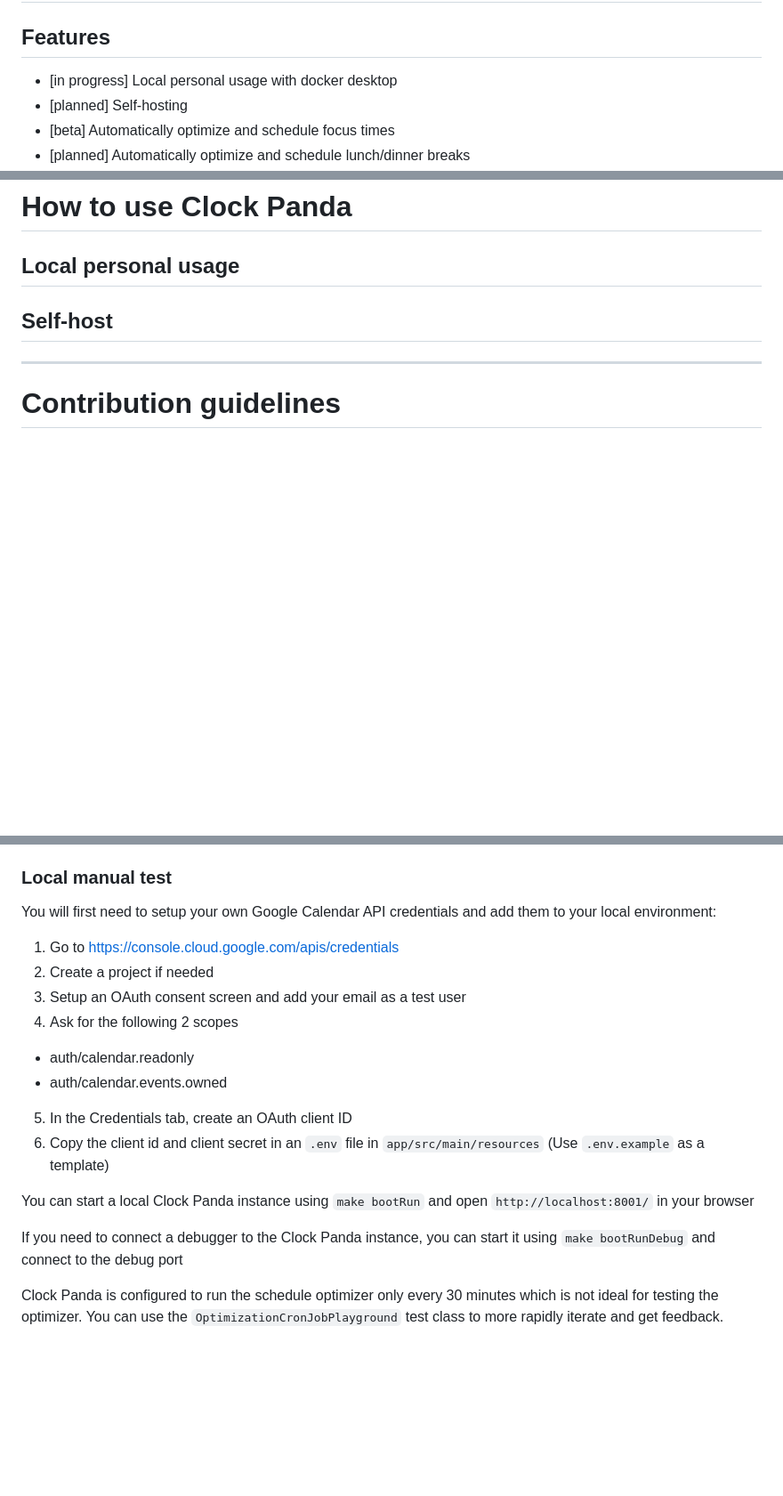
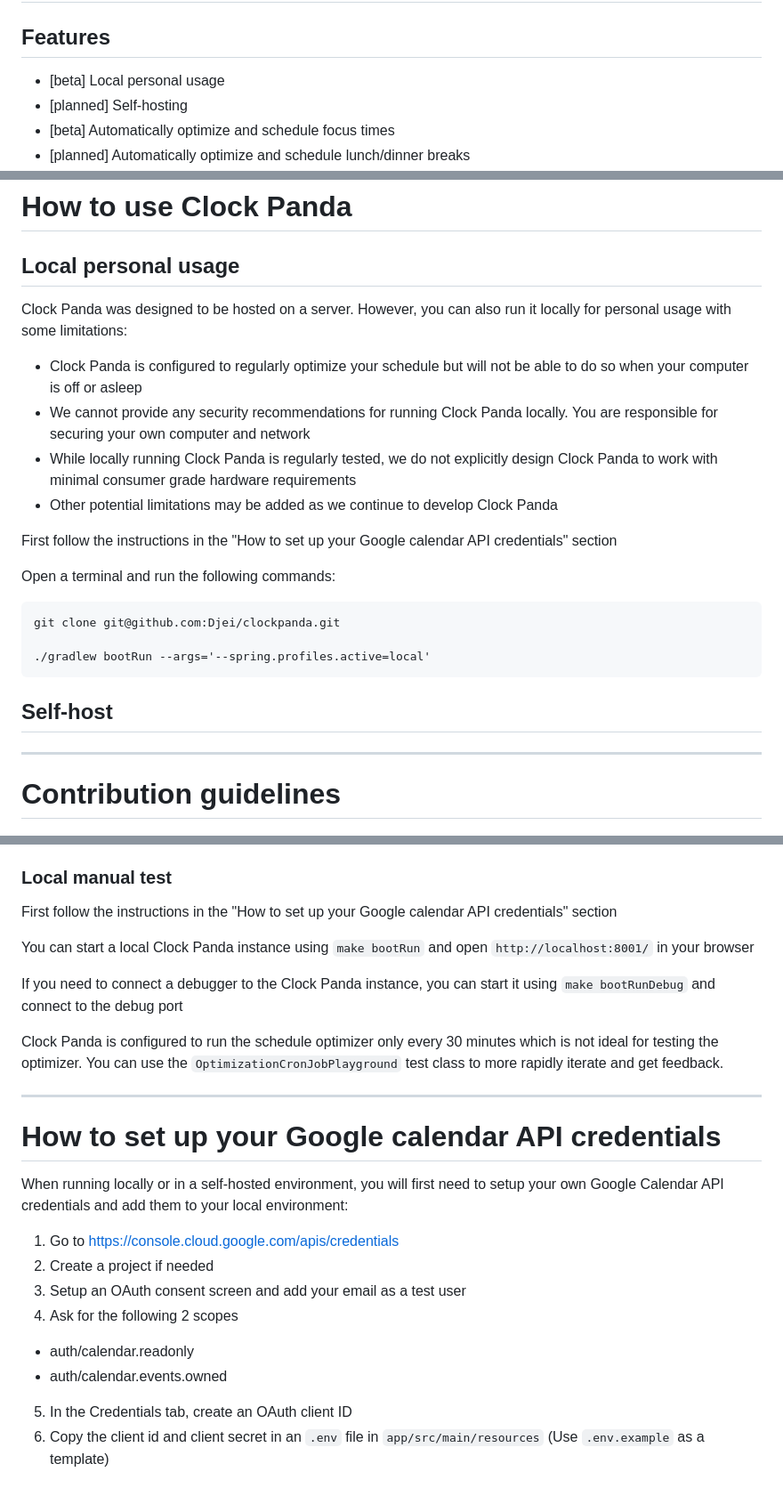
Before and after one commit to Djei/clockpanda, a Markdown page: README.md, 3 parts joined by grey strips. Shown: that part at 89% size. Rendered like a GitHub page; blank space fills up the shorter version.

Commit message:
[doc]: added documentation on how to run personal Clock Panda locally

````diff
--- a/README.md
+++ b/README.md
@@ -6,7 +6,7 @@ The goal is to allow users to connect their work calendar and let Clock Panda au
 ---
 # Planned features and supported calendar platforms
 ## Features
-- [in progress] Local personal usage with docker desktop
+- [beta] Local personal usage
 - [planned] Self-hosting
 - [beta] Automatically optimize and schedule focus times
 - [planned] Automatically optimize and schedule lunch/dinner breaks
@@ -28,7 +28,20 @@ The goal is to allow users to connect their work calendar and let Clock Panda au
 ---
 # How to use Clock Panda
 ## Local personal usage
+Clock Panda was designed to be hosted on a server. However, you can also run it locally for personal usage with some limitations:
+- Clock Panda is configured to regularly optimize your schedule but will not be able to do so when your computer is off or asleep
+- We cannot provide any security recommendations for running Clock Panda locally. You are responsible for securing your own computer and network
+- While locally running Clock Panda is regularly tested, we do not explicitly design Clock Panda to work with minimal consumer grade hardware requirements
+- Other potential limitations may be added as we continue to develop Clock Panda
 
+First follow the instructions in the "How to set up your Google calendar API credentials" section
+
+Open a terminal and run the following commands:
+```
+git clone git@github.com:Djei/clockpanda.git
+
+./gradlew bootRun --args='--spring.profiles.active=local'
+```
 ## Self-host
 
 ---
@@ -54,15 +67,7 @@ You can build and run the full test suite using `make build`
 
 You can build and run a particular subproject using `./gradlew :<replace with subproject name>:check` e.g. `./gradlew :service-authnz:check`
 ### Local manual test
-You will first need to setup your own Google Calendar API credentials and add them to your local environment:
-1. Go to https://console.cloud.google.com/apis/credentials
-2. Create a project if needed
-3. Setup an OAuth consent screen and add your email as a test user
-4. Ask for the following 2 scopes
- - auth/calendar.readonly
- - auth/calendar.events.owned
-5. In the Credentials tab, create an OAuth client ID
-6. Copy the client id and client secret in an `.env` file in `app/src/main/resources` (Use `.env.example` as a template)
+First follow the instructions in the "How to set up your Google calendar API credentials" section
 
 You can start a local Clock Panda instance using `make bootRun` and open `http://localhost:8001/` in your browser
 
@@ -70,3 +75,15 @@ If you need to connect a debugger to the Clock Panda instance, you can start it
 
 Clock Panda is configured to run the schedule optimizer only every 30 minutes which is not ideal for testing the optimizer.
 You can use the `OptimizationCronJobPlayground` test class to more rapidly iterate and get feedback.
+
+---
+# How to set up your Google calendar API credentials
+When running locally or in a self-hosted environment, you will first need to setup your own Google Calendar API credentials and add them to your local environment:
+1. Go to https://console.cloud.google.com/apis/credentials
+2. Create a project if needed
+3. Setup an OAuth consent screen and add your email as a test user
+4. Ask for the following 2 scopes
+- auth/calendar.readonly
+- auth/calendar.events.owned
+5. In the Credentials tab, create an OAuth client ID
+6. Copy the client id and client secret in an `.env` file in `app/src/main/resources` (Use `.env.example` as a template)
````
